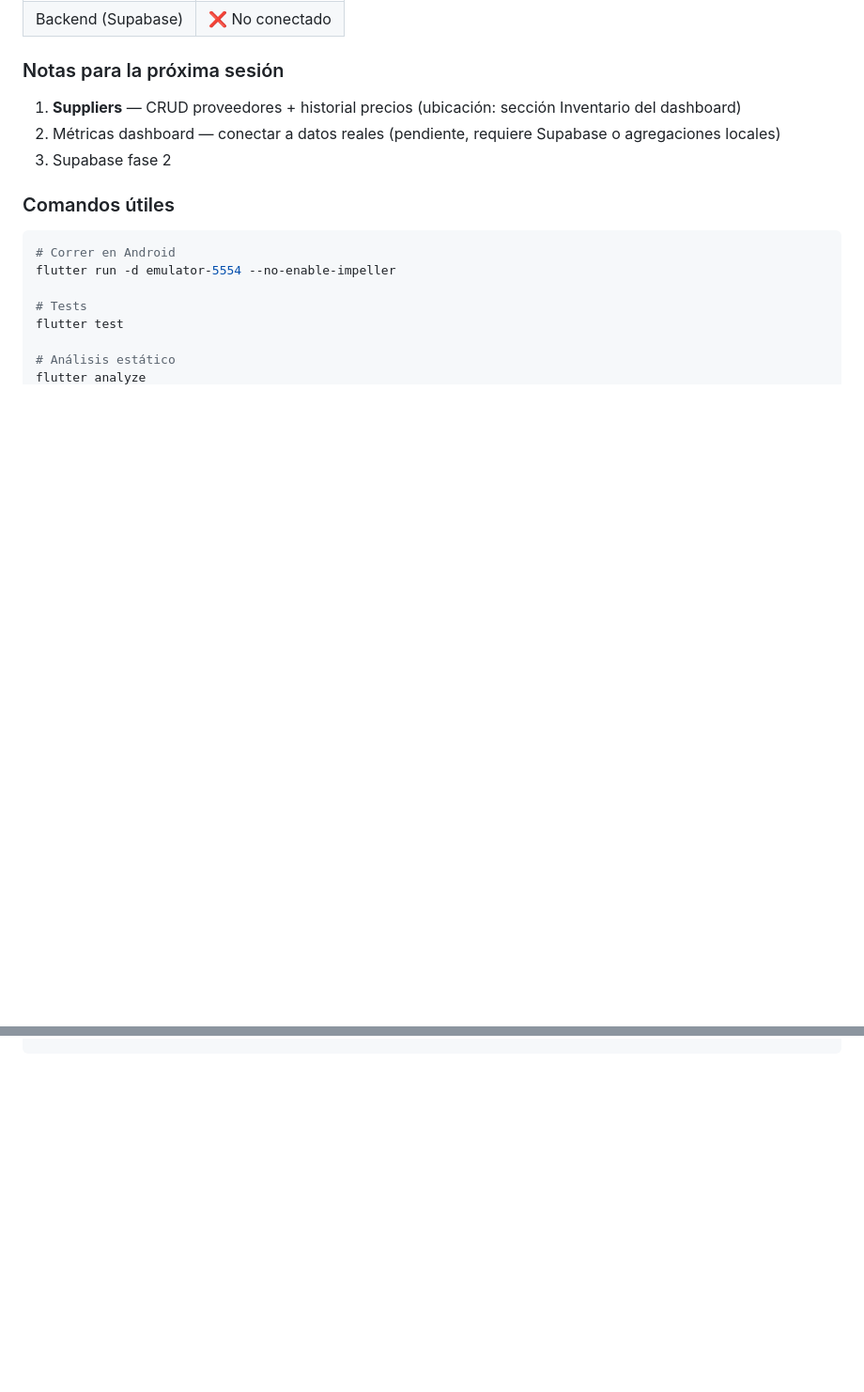
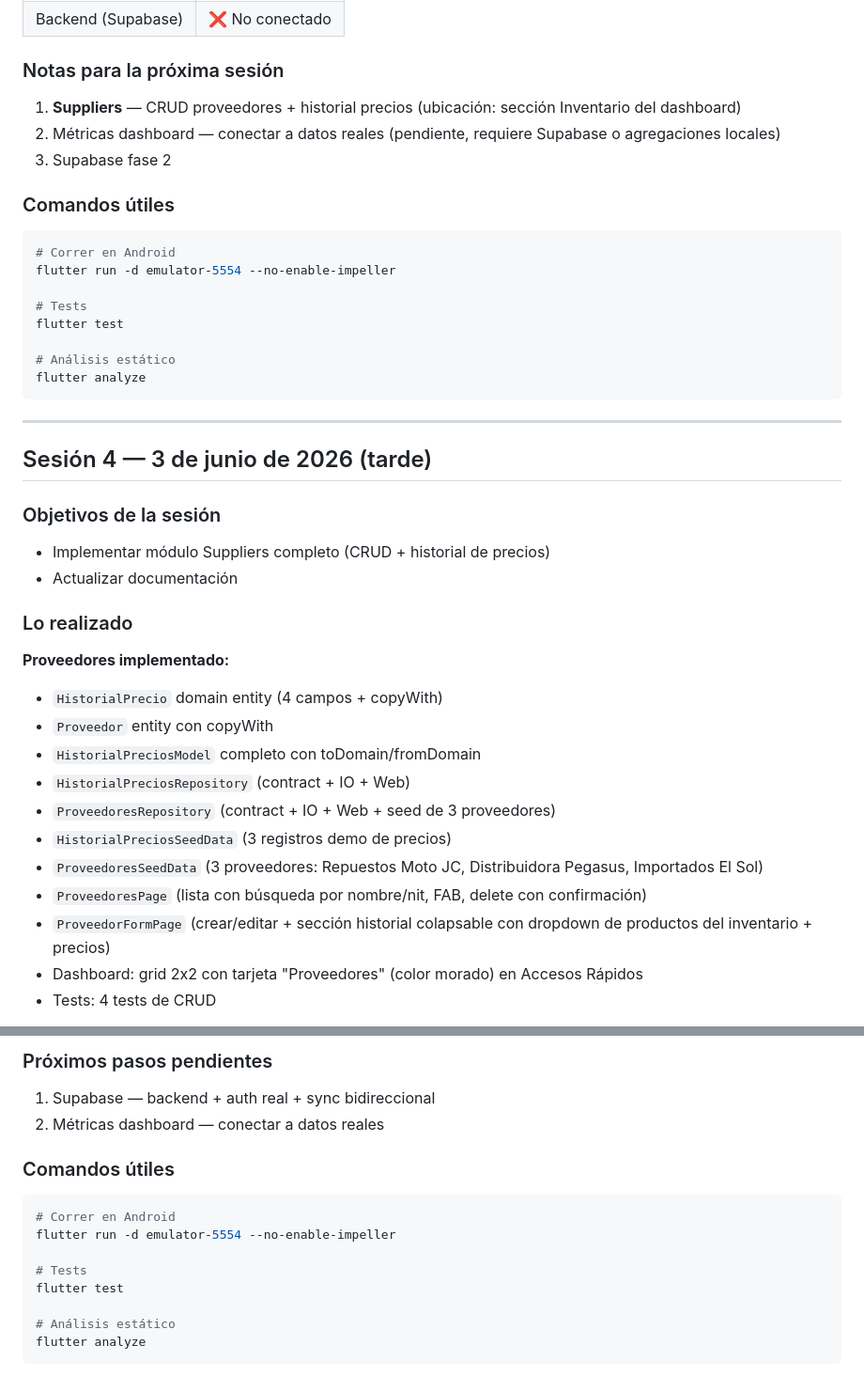
Before and after one commit to ccamilor/super_motos, a Markdown page: docs/historical.md, 2 parts joined by grey strips. Shown at 94% size. Rendered like a GitHub page; blank space fills up the shorter version.

Commit message:
docs: update agent.md + historical.md for suppliers session

````diff
--- a/docs/historical.md
+++ b/docs/historical.md
@@ -606,3 +606,27 @@ flutter test
 # Análisis estático
 flutter analyze
 ```
+
+---
+
+## Sesión 4 — 3 de junio de 2026 (tarde)
+
+### Objetivos de la sesión
+- Implementar módulo Suppliers completo (CRUD + historial de precios)
+- Actualizar documentación
+
+### Lo realizado
+
+**Proveedores implementado:**
+- `HistorialPrecio` domain entity (4 campos + copyWith)
+- `Proveedor` entity con copyWith
+- `HistorialPreciosModel` completo con toDomain/fromDomain
+- `HistorialPreciosRepository` (contract + IO + Web)
+- `ProveedoresRepository` (contract + IO + Web + seed de 3 proveedores)
+- `HistorialPreciosSeedData` (3 registros demo de precios)
+- `ProveedoresSeedData` (3 proveedores: Repuestos Moto JC, Distribuidora Pegasus, Importados El Sol)
+- `ProveedoresPage` (lista con búsqueda por nombre/nit, FAB, delete con confirmación)
+- `ProveedorFormPage` (crear/editar + sección historial colapsable con dropdown de productos del inventario + precios)
+- Dashboard: grid 2x2 con tarjeta "Proveedores" (color morado) en Accesos Rápidos
+- Tests: 4 tests de CRUD
+
@@ -608,0 +682,15 @@ flutter analyze
+### Próximos pasos pendientes
+1. Supabase — backend + auth real + sync bidireccional
+2. Métricas dashboard — conectar a datos reales
+
+### Comandos útiles
+```bash
+# Correr en Android
+flutter run -d emulator-5554 --no-enable-impeller
+
+# Tests
+flutter test
+
+# Análisis estático
+flutter analyze
+```
````
Also changed, not shown: other parts of docs/historical.md (+49 -0 lines), agent.md (+27 -1 lines).
